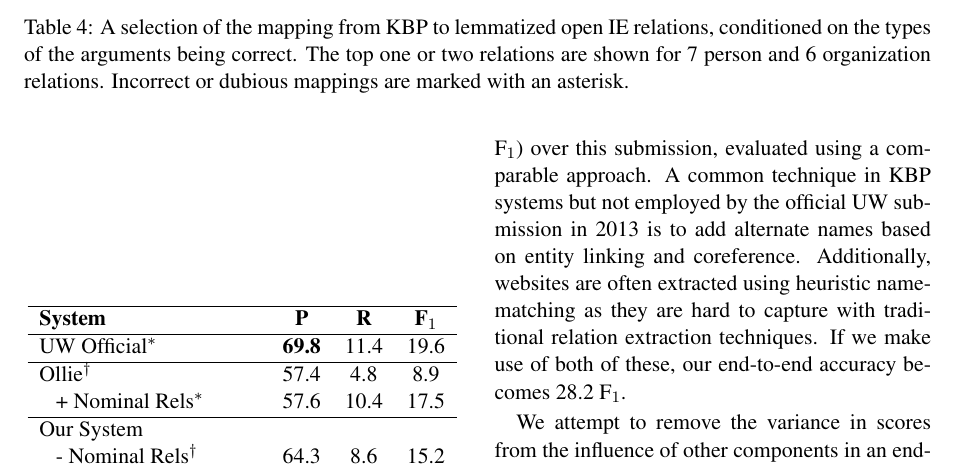
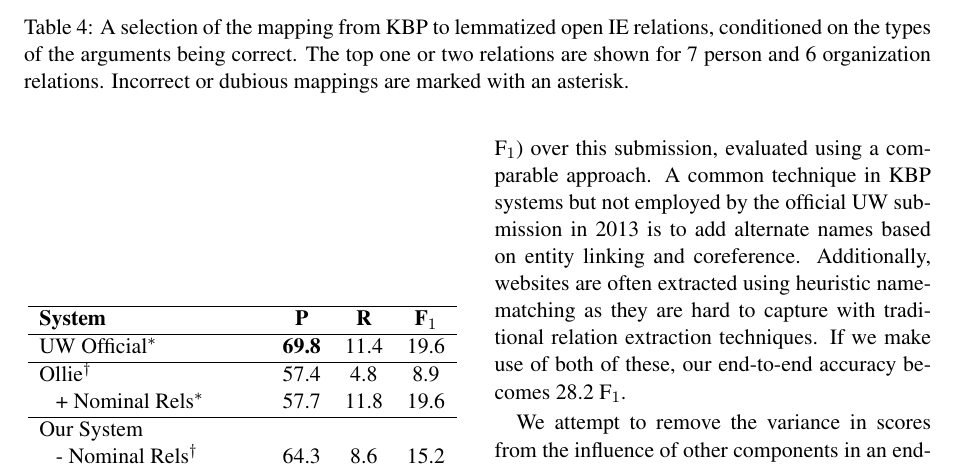
Before and after one commit to gangeli/NaturalLI, a LaTeX paper (pub/acl2015/gabor_openie.tex, which reads pub/acl2015/result.tex): part of page 8 of 10, cut so that both start at the same text. Compiled offline with pdfLaTeX.

Commit message:
Updated Ollie results based on the latest nominals

```diff
--- a/pub/acl2015/result.tex
+++ b/pub/acl2015/result.tex
@@ -56,7 +56,7 @@ For coreference, UW uses the Stanford coreference system
 UW Official$^*$                & \textbf{69.8} & 11.4          & 19.6 \\
 \hline
 Ollie$^\dagger$                & 57.4          & 4.8           & 8.9  \\
-$~~$ + Nominal Rels$^*$        & 57.6          & 10.4          & 17.5 \\
+$~~$ + Nominal Rels$^*$        & 57.7          & 11.8          & 19.6 \\
 \hline
 Our System                     & ~~~~          & ~~~           & ~~~  \\
 $~~$ - Nominal Rels$^\dagger$  & 64.3          & 8.6           & 15.2 \\
```
